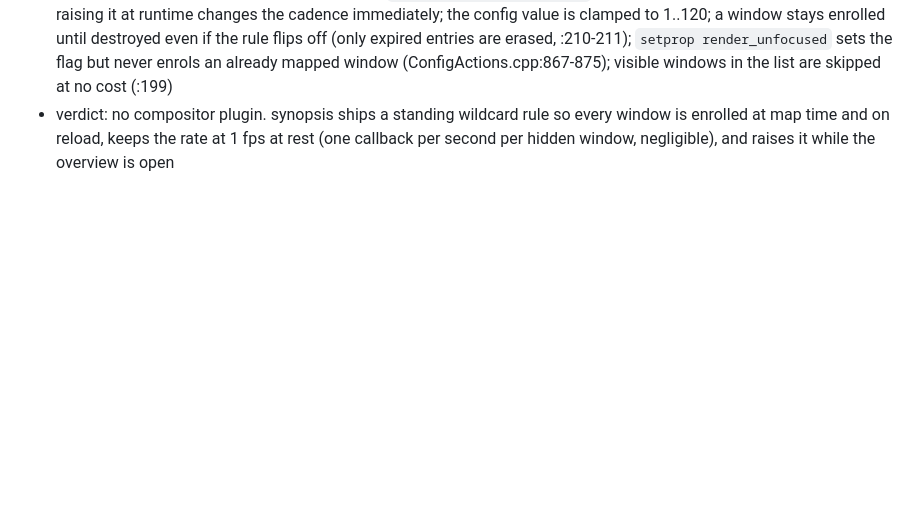
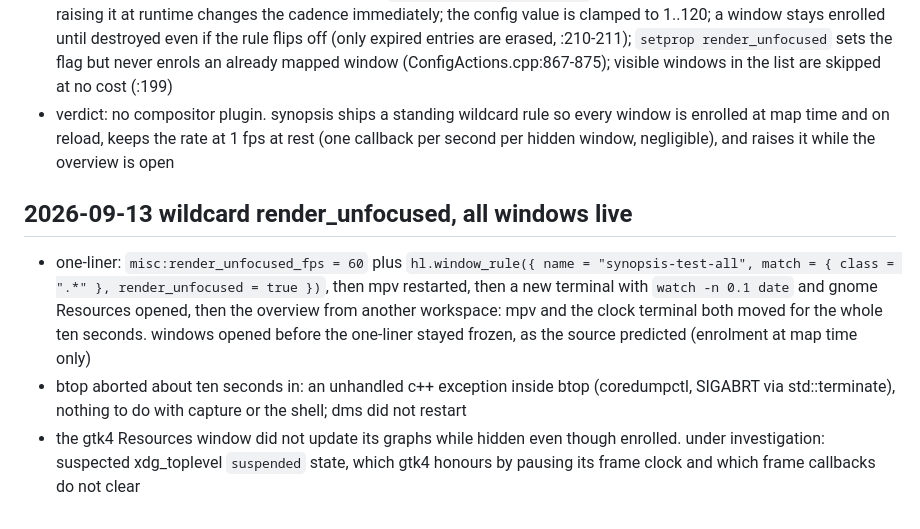
Before and after one commit to z89/synopsis, a Markdown page: docs/tuning.md, the part around the change. Drawn GitHub-style; blank space fills up the shorter version.

Commit message:
changelog:
- tuning log: wildcard render_unfocused test, all enrolled windows live; gtk4 graphs still frozen, under investigation

```diff
--- a/docs/tuning.md
+++ b/docs/tuning.md
@@ -42,3 +42,9 @@ results of the experiments and measurements in the plan, newest at the bottom. e
 - why no keepalive was needed: captures are copied on real output commits (ScreenshareManager.cpp:14-44 from Monitor.cpp:124-131). each new captured frame repaints the overlay, which commits the output, which copies the next frame. the loop sustains itself once content changes. the keepalive in the plan stays as a guard for the fully static case
 - facts that shape the design: the timer re-reads `misc:render_unfocused_fps` on every tick (Renderer.cpp:213-214), so raising it at runtime changes the cadence immediately; the config value is clamped to 1..120; a window stays enrolled until destroyed even if the rule flips off (only expired entries are erased, :210-211); `setprop render_unfocused` sets the flag but never enrols an already mapped window (ConfigActions.cpp:867-875); visible windows in the list are skipped at no cost (:199)
 - verdict: no compositor plugin. synopsis ships a standing wildcard rule so every window is enrolled at map time and on reload, keeps the rate at 1 fps at rest (one callback per second per hidden window, negligible), and raises it while the overview is open
+
+## 2026-09-13 wildcard render_unfocused, all windows live
+
+- one-liner: `misc:render_unfocused_fps = 60` plus `hl.window_rule({ name = "synopsis-test-all", match = { class = ".*" }, render_unfocused = true })`, then mpv restarted, then a new terminal with `watch -n 0.1 date` and gnome Resources opened, then the overview from another workspace: mpv and the clock terminal both moved for the whole ten seconds. windows opened before the one-liner stayed frozen, as the source predicted (enrolment at map time only)
+- btop aborted about ten seconds in: an unhandled c++ exception inside btop (coredumpctl, SIGABRT via std::terminate), nothing to do with capture or the shell; dms did not restart
+- the gtk4 Resources window did not update its graphs while hidden even though enrolled. under investigation: suspected xdg_toplevel `suspended` state, which gtk4 honours by pausing its frame clock and which frame callbacks do not clear
```
